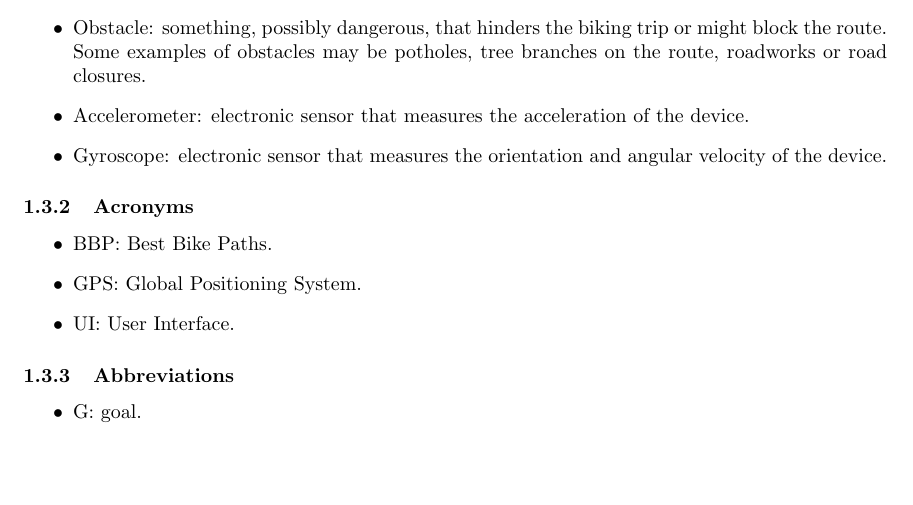
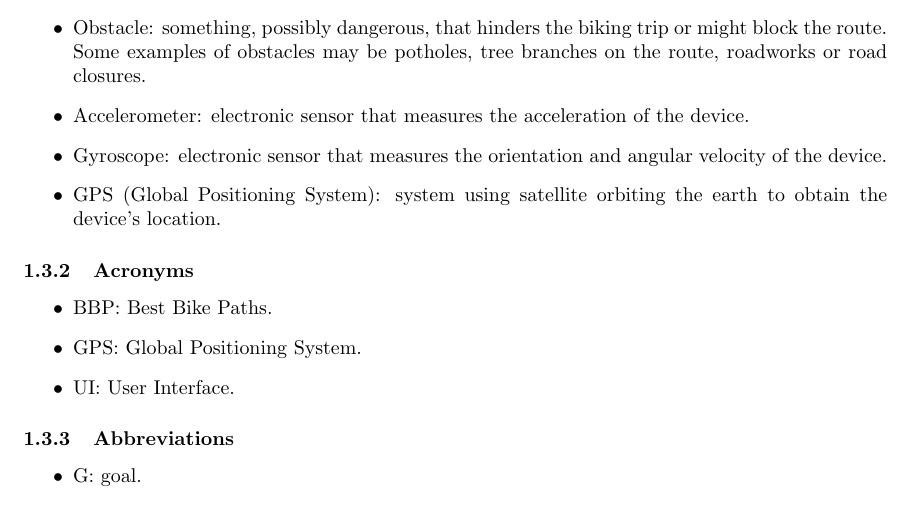
Before and after one commit to SufienSadgal/SadgalVokrri, a LaTeX document (RASD/main.tex, which reads RASD/source/sections/1_introduction.tex): part of page 5 of 6, cut so that both start at the same text, the shorter picture padded with empty space. Compiled offline with pdfLaTeX.

Commit message:
Fix(Section 1.3.1) Add new definition.
Added definition of GPS in the definitions section.

```diff
--- a/RASD/source/sections/1_introduction.tex
+++ b/RASD/source/sections/1_introduction.tex
@@ -63,6 +63,7 @@ The system interacts with external weather services to retrieve environmental da
     \item Obstacle: something, possibly dangerous, that hinders the biking trip or might block the route. Some examples of obstacles may be potholes, tree branches on the route, roadworks or road closures.
     \item Accelerometer: electronic sensor that measures the acceleration of the device.
     \item Gyroscope: electronic sensor that measures the orientation and angular velocity of the device.
+    \item GPS (Global Positioning System): system using satellite orbiting the earth to obtain the device’s location.
 \end{itemize}
 
 \subsubsection{Acronyms}
```
